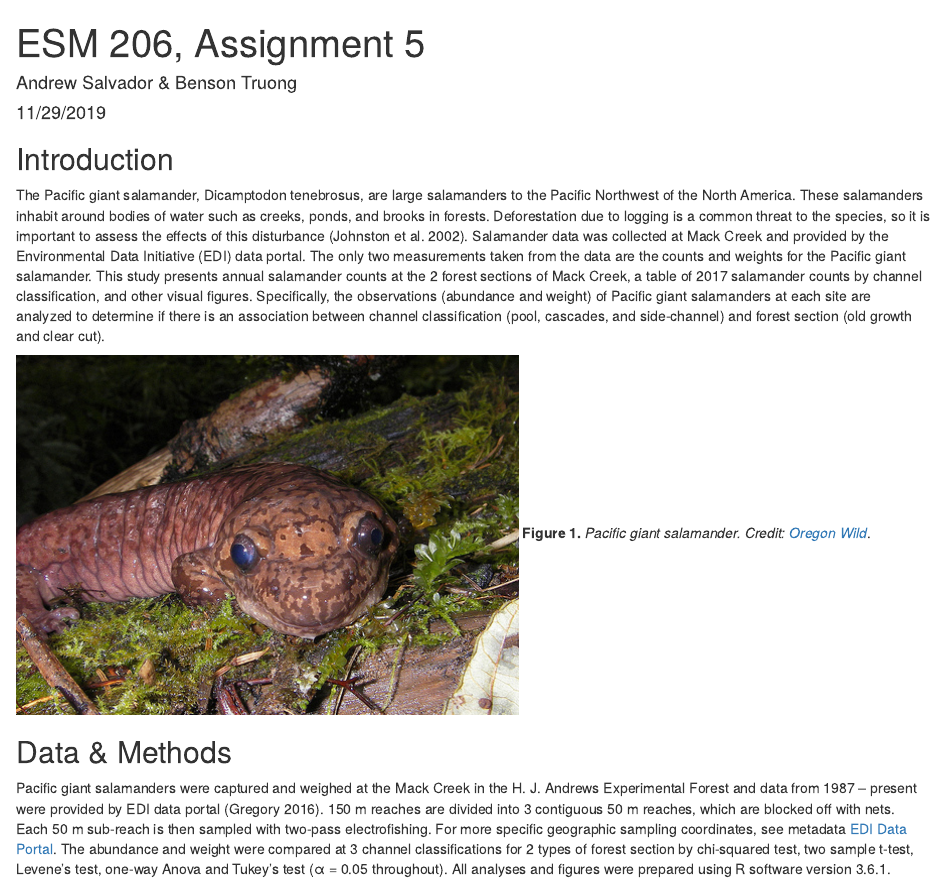
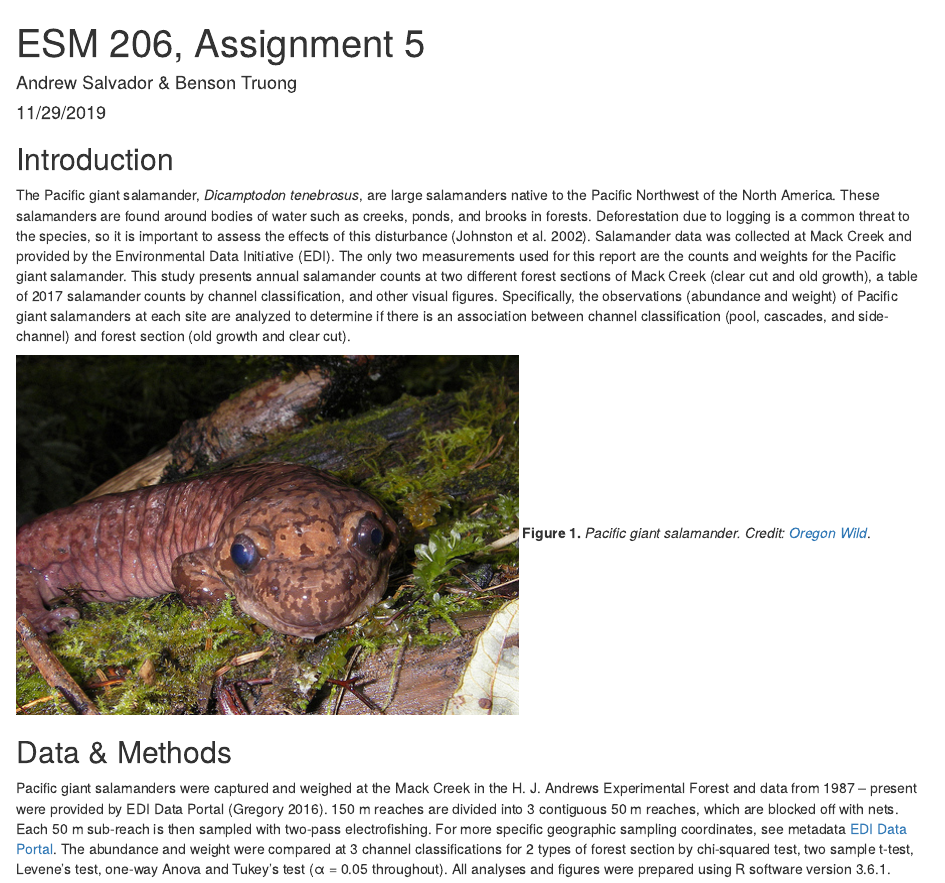
Before and after one commit to andrewsalvador/esm_206_assignment_5, an R Markdown document (assignment_5.Rmd): the page in a window 1100 px wide, from its top. The pictures show the output file assignment_5.html that the author committed with the source, opened offline.

Commit message:
almosttt done

```diff
--- a/assignment_5.Rmd
+++ b/assignment_5.Rmd
@@ -42,7 +42,7 @@ pgs_clean <- initial_data %>%
 
 ## Introduction
 
-The Pacific giant salamander, Dicamptodon tenebrosus, are large salamanders to the Pacific Northwest of the North America. These salamanders inhabit around bodies of water such as creeks, ponds, and brooks in forests. Deforestation due to logging is a common threat to the species, so it is important to assess the effects of this disturbance (Johnston et al. 2002). Salamander data was collected at Mack Creek and provided by the Environmental Data Initiative (EDI) data portal. The only two measurements taken from the data are the counts and weights for the Pacific giant salamander. This study presents annual salamander counts at the 2 forest sections of Mack Creek, a table of 2017 salamander counts by channel classification, and other visual figures. Specifically, the observations (abundance and weight) of Pacific giant salamanders at each site are analyzed to determine if there is an association between channel classification (pool, cascades, and side-channel) and forest section (old growth and clear cut).
+The Pacific giant salamander, *Dicamptodon tenebrosus*, are large salamanders native to the Pacific Northwest of the North America. These salamanders are found around bodies of water such as creeks, ponds, and brooks in forests. Deforestation due to logging is a common threat to the species, so it is important to assess the effects of this disturbance (Johnston et al. 2002). Salamander data was collected at Mack Creek and provided by the Environmental Data Initiative (EDI). The only two measurements used for this report are the counts and weights for the Pacific giant salamander. This study presents annual salamander counts at two different forest sections of Mack Creek (clear cut and old growth), a table of 2017 salamander counts by channel classification, and other visual figures. Specifically, the observations (abundance and weight) of Pacific giant salamanders at each site are analyzed to determine if there is an association between channel classification (pool, cascades, and side-channel) and forest section (old growth and clear cut).
 
 
 ![](PacificGiantSalamanderODFW.jpg)
@@ -50,7 +50,7 @@ The Pacific giant salamander, Dicamptodon tenebrosus, are large salamanders to t
 
 ## Data & Methods
 
-Pacific giant salamanders were captured and weighed at the Mack Creek in the H. J. Andrews Experimental Forest and data from 1987 – present were provided by EDI data portal (Gregory 2016). 150 m reaches are divided into 3 contiguous 50 m reaches, which are blocked off with nets. Each 50 m sub-reach is then sampled with two-pass electrofishing. For more specific geographic sampling coordinates, see metadata [EDI Data Portal](https://portal.edirepository.org/nis/mapbrowse?scope=knb-lter-and&identifier=4027&revision=12). The abundance and weight were compared at 3 channel classifications for 2 types of forest section by chi-squared test, two sample t-test, Levene’s test, one-way Anova and Tukey’s test (α = 0.05 throughout). All analyses and figures were prepared using R software version 3.6.1.
+Pacific giant salamanders were captured and weighed at the Mack Creek in the H. J. Andrews Experimental Forest and data from 1987 – present were provided by EDI Data Portal (Gregory 2016). 150 m reaches are divided into 3 contiguous 50 m reaches, which are blocked off with nets. Each 50 m sub-reach is then sampled with two-pass electrofishing. For more specific geographic sampling coordinates, see metadata [EDI Data Portal](https://portal.edirepository.org/nis/mapbrowse?scope=knb-lter-and&identifier=4027&revision=12). The abundance and weight were compared at 3 channel classifications for 2 types of forest section by chi-squared test, two sample t-test, Levene’s test, one-way Anova and Tukey’s test (α = 0.05 throughout). All analyses and figures were prepared using R software version 3.6.1.
 
 ![](map_study.png)
 **Figure 2** *Map of Mack Creek area of study. Credit: [EDI Data Portal](https://portal.edirepository.org/nis/mapbrowse?scope=knb-lter-and&identifier=4027&revision=12).*
```
Also changed, not shown: assignment_5.html, assignment_5.Rmd (9 more changed lines).
